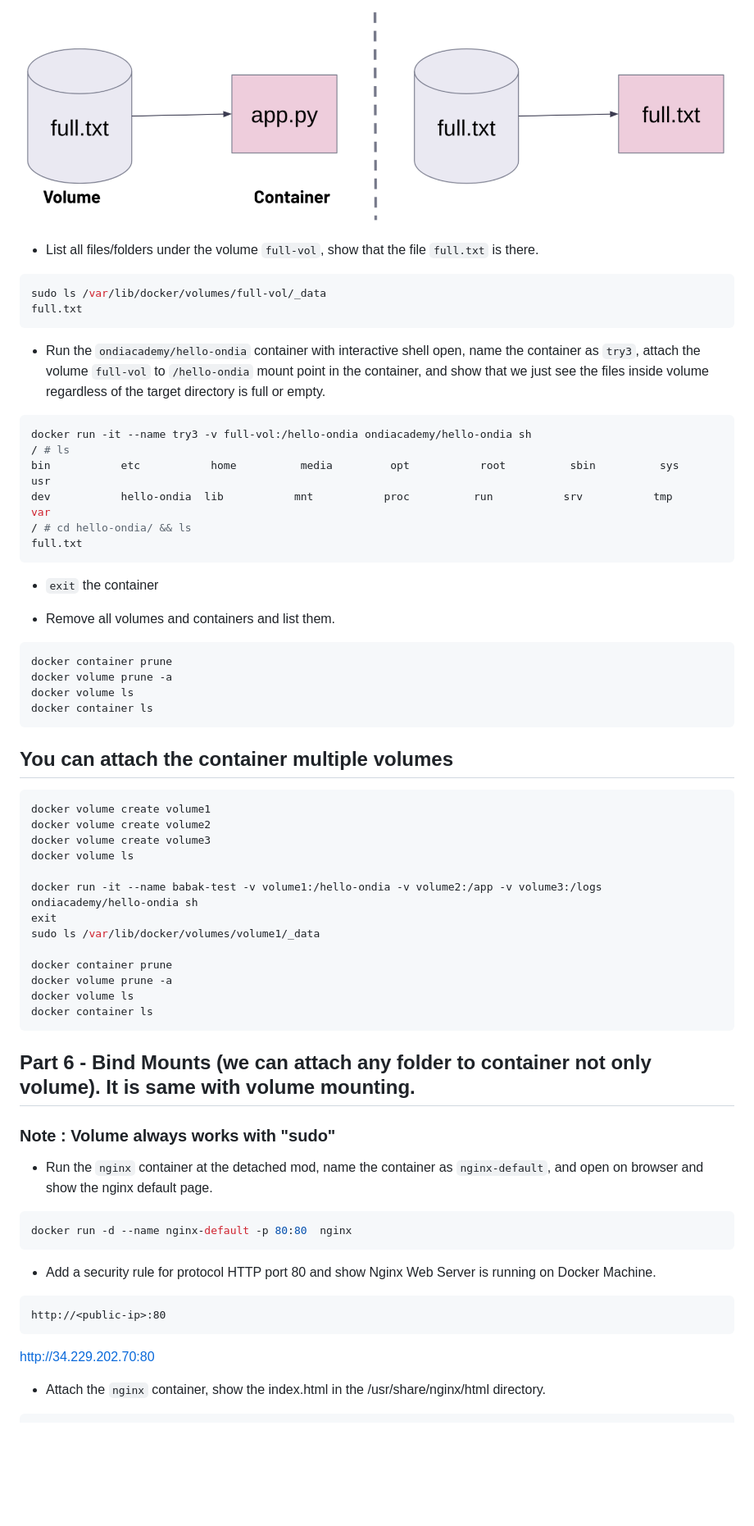
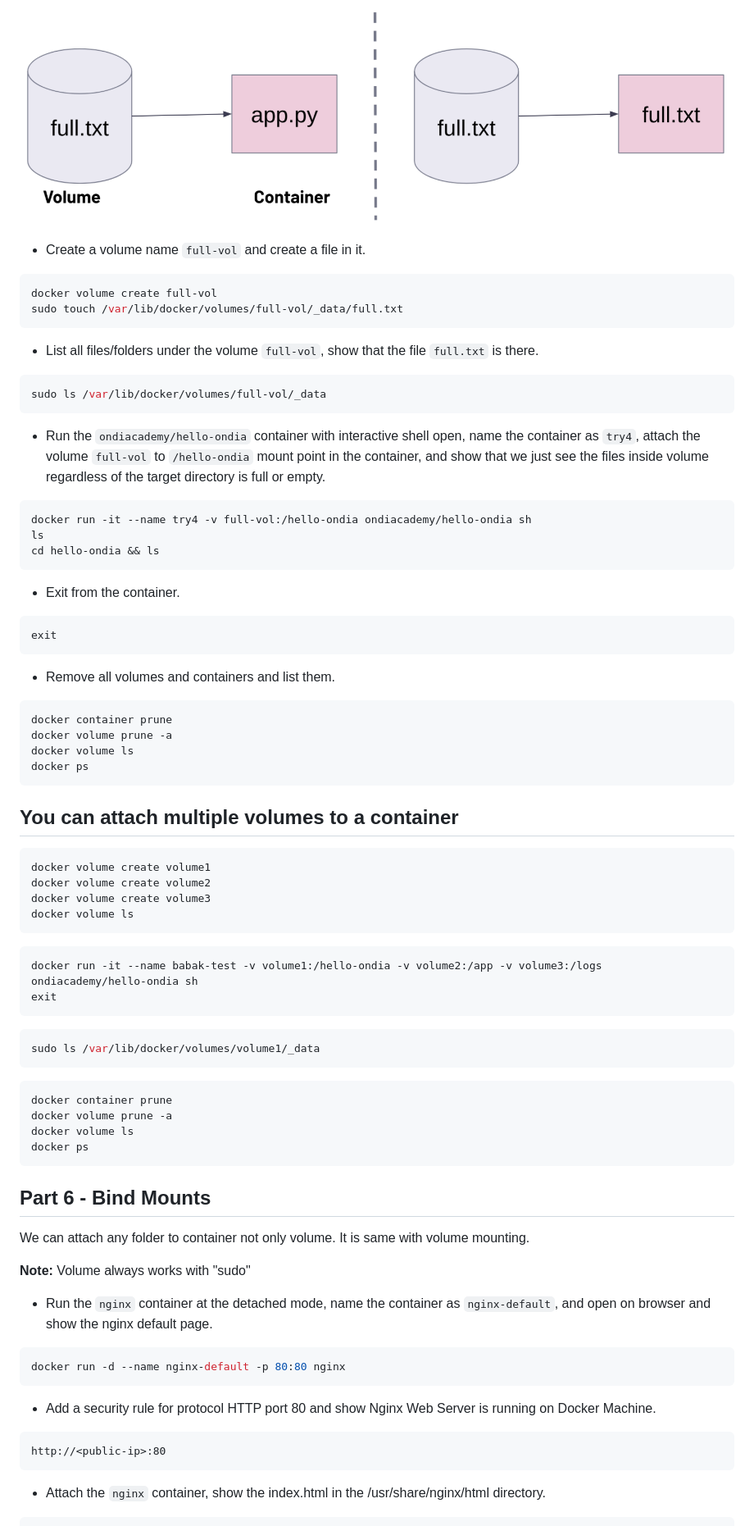
Before and after one commit to BabakTanriverdi/DevOps_Docker, a Markdown page: S2-docker-03-handling-volumes/README.md, the part around one of its changes. Shown at 82% size. Drawn GitHub-style; blank space fills up the shorter version.

````diff
--- a/S2-docker-03-handling-volumes/README.md
+++ b/S2-docker-03-handling-volumes/README.md
@@ -435,25 +445,32 @@ app.py
 
 ![situation 4](situation-4.png)
 
+- Create a volume name `full-vol` and create a file in it.
+
+```bash
+docker volume create full-vol
+sudo touch /var/lib/docker/volumes/full-vol/_data/full.txt
+```
+
 - List all files/folders under the volume `full-vol`, show that the file `full.txt` is there.
 
 ```bash
 sudo ls /var/lib/docker/volumes/full-vol/_data
-full.txt
 ```
 
-- Run the `ondiacademy/hello-ondia` container with interactive shell open, name the container as `try3`, attach the volume `full-vol` to `/hello-ondia` mount point in the container, and show that we just see the files inside volume regardless of  the target directory is full or empty.
+- Run the `ondiacademy/hello-ondia` container with interactive shell open, name the container as `try4`, attach the volume `full-vol` to `/hello-ondia` mount point in the container, and show that we just see the files inside volume regardless of  the target directory is full or empty.
 
 ```bash
-docker run -it --name try3 -v full-vol:/hello-ondia ondiacademy/hello-ondia sh
-/ # ls
-bin           etc           home          media         opt           root          sbin          sys           usr
-dev           hello-ondia  lib           mnt           proc          run           srv           tmp           var
-/ # cd hello-ondia/ && ls
-full.txt
+docker run -it --name try4 -v full-vol:/hello-ondia ondiacademy/hello-ondia sh
+ls
+cd hello-ondia && ls
 ```
 
-- `exit` the container
+- Exit from the container.
+
+```bash
+exit
+```
 
 - Remove all volumes and containers and list them.
 
@@ -461,32 +478,44 @@ full.txt
 docker container prune
 docker volume prune -a
 docker volume ls
-docker container ls
+docker ps
 ```
-## You can attach the container multiple volumes
+
+## You can attach multiple volumes to a container
+
 ```bash
 docker volume create volume1
 docker volume create volume2
 docker volume create volume3
 docker volume ls
+```
 
+```bash
 docker run -it --name babak-test -v volume1:/hello-ondia -v volume2:/app -v volume3:/logs ondiacademy/hello-ondia sh
 exit
+```
+
+```bash
 sudo ls /var/lib/docker/volumes/volume1/_data
+```
 
+```bash
 docker container prune
 docker volume prune -a
 docker volume ls
-docker container ls
+docker ps
 ```
 
-## Part 6 - Bind Mounts (we can attach any folder to container not only volume). It is same with volume mounting.
-### Note : Volume always works with "sudo"
+## Part 6 - Bind Mounts
 
-- Run the `nginx` container at the detached mod, name the container as `nginx-default`, and open <public-ip> on browser and show the nginx default page.
+We can attach any folder to container not only volume. It is same with volume mounting.
+
+**Note:** Volume always works with "sudo"
+
+- Run the `nginx` container at the detached mode, name the container as `nginx-default`, and open <public-ip> on browser and show the nginx default page.
 
 ```bash
-docker run -d --name nginx-default -p 80:80  nginx
+docker run -d --name nginx-default -p 80:80 nginx
 ```
 
 - Add a security rule for protocol HTTP port 80 and show Nginx Web Server is running on Docker Machine.
@@ -494,7 +523,7 @@ docker run -d --name nginx-default -p 80:80  nginx
 ```text
 http://<public-ip>:80
 ```
-http://34.229.202.70:80
+
 - Attach the `nginx` container, show the index.html in the /usr/share/nginx/html directory.
 
 ```bash
````
Also changed, not shown: other parts of S2-docker-03-handling-volumes/README.md (+155 -128 lines).
